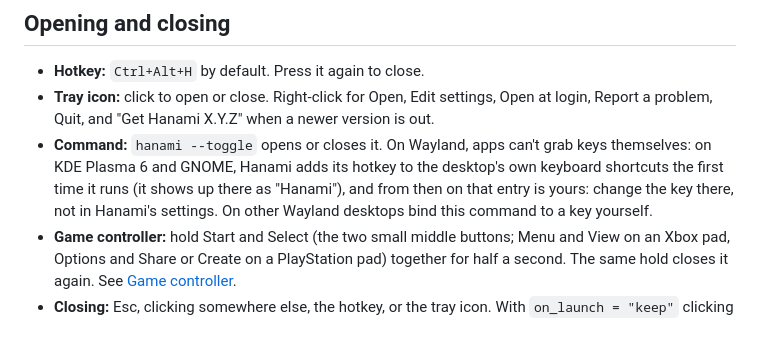
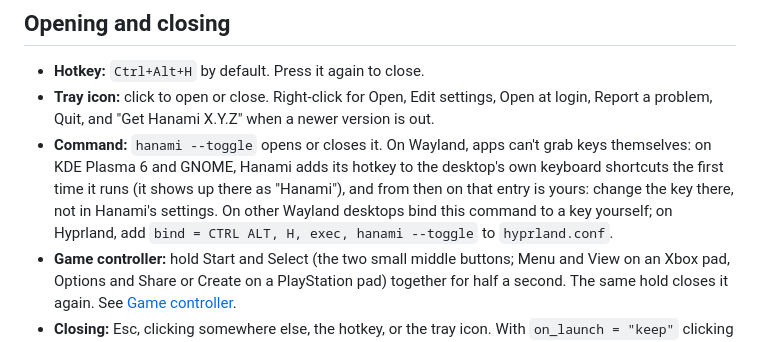
Before and after one commit to sjdsjadjajdjsa/hanami, a Markdown page: GUIDE.md, the part around the change. Drawn GitHub-style.

```diff
--- a/GUIDE.md
+++ b/GUIDE.md
@@ -50,7 +50,8 @@ version it saw in `~/.cache/hanami/latest` (Windows:
   the desktop's own keyboard shortcuts the first time it runs (it shows up
   there as "Hanami"), and from then on that entry is yours: change the key
   there, not in Hanami's settings. On other Wayland desktops bind this
-  command to a key yourself.
+  command to a key yourself; on Hyprland, add
+  `bind = CTRL ALT, H, exec, hanami --toggle` to `hyprland.conf`.
 - **Game controller:** hold Start and Select (the two small middle buttons;
   Menu and View on an Xbox pad, Options and Share or Create on a PlayStation
   pad) together for half a second. The same hold closes it again. See
```
Also changed, not shown: docs/ROADMAP.md (+7 -2 lines).
